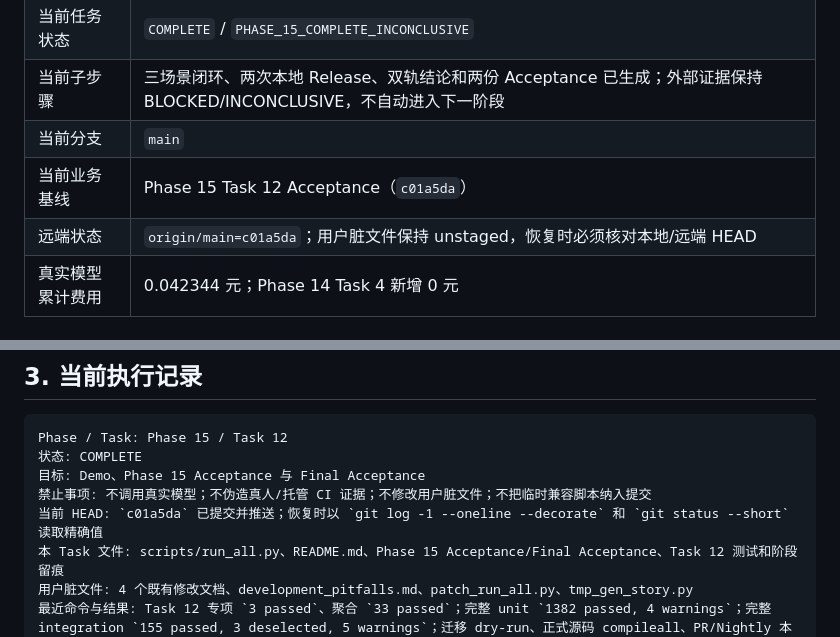
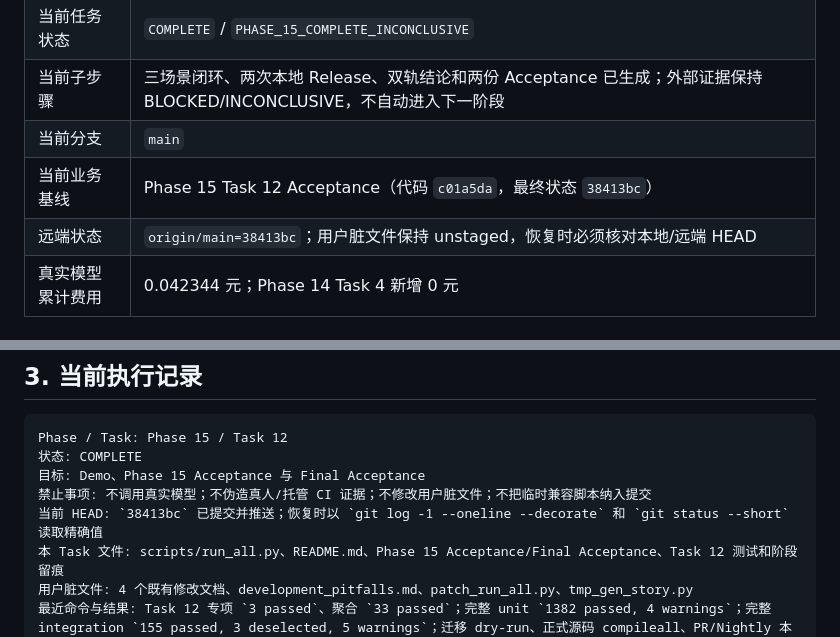
Before and after one commit to 24KQ/live-agent, a Markdown page: docs/worklog/continuous_execution_state.md, 2 parts joined by grey strips. Rendered like a GitHub page.

Commit message:
docs: align final execution cursor

```diff
--- a/docs/worklog/continuous_execution_state.md
+++ b/docs/worklog/continuous_execution_state.md
@@ -14,8 +14,8 @@
 | 当前任务状态 | `COMPLETE` / `PHASE_15_COMPLETE_INCONCLUSIVE` |
 | 当前子步骤 | 三场景闭环、两次本地 Release、双轨结论和两份 Acceptance 已生成；外部证据保持 BLOCKED/INCONCLUSIVE，不自动进入下一阶段 |
 | 当前分支 | `main` |
-| 当前业务基线 | Phase 15 Task 12 Acceptance（`c01a5da`） |
-| 远端状态 | `origin/main=c01a5da`；用户脏文件保持 unstaged，恢复时必须核对本地/远端 HEAD |
+| 当前业务基线 | Phase 15 Task 12 Acceptance（代码 `c01a5da`，最终状态 `38413bc`） |
+| 远端状态 | `origin/main=38413bc`；用户脏文件保持 unstaged，恢复时必须核对本地/远端 HEAD |
 | 真实模型累计费用 | 0.042344 元；Phase 14 Task 4 新增 0 元 |
 
 ## 2. 当前授权边界
@@ -34,7 +34,7 @@ Phase / Task: Phase 15 / Task 12
 状态: COMPLETE
 目标: Demo、Phase 15 Acceptance 与 Final Acceptance
 禁止事项: 不调用真实模型；不伪造真人/托管 CI 证据；不修改用户脏文件；不把临时兼容脚本纳入提交
-当前 HEAD: `c01a5da` 已提交并推送；恢复时以 `git log -1 --oneline --decorate` 和 `git status --short` 读取精确值
+当前 HEAD: `38413bc` 已提交并推送；恢复时以 `git log -1 --oneline --decorate` 和 `git status --short` 读取精确值
 本 Task 文件: scripts/run_all.py、README.md、Phase 15 Acceptance/Final Acceptance、Task 12 测试和阶段留痕
 用户脏文件: 4 个既有修改文档、development_pitfalls.md、patch_run_all.py、tmp_gen_story.py
 最近命令与结果: Task 12 专项 `3 passed`、聚合 `33 passed`；完整 unit `1382 passed, 4 warnings`；完整 integration `155 passed, 3 deselected, 5 warnings`；迁移 dry-run、正式源码 compileall、PR/Nightly 本地门禁和严格差异/编码检查通过；Release 正确 BLOCKED；真实模型未调用
```
